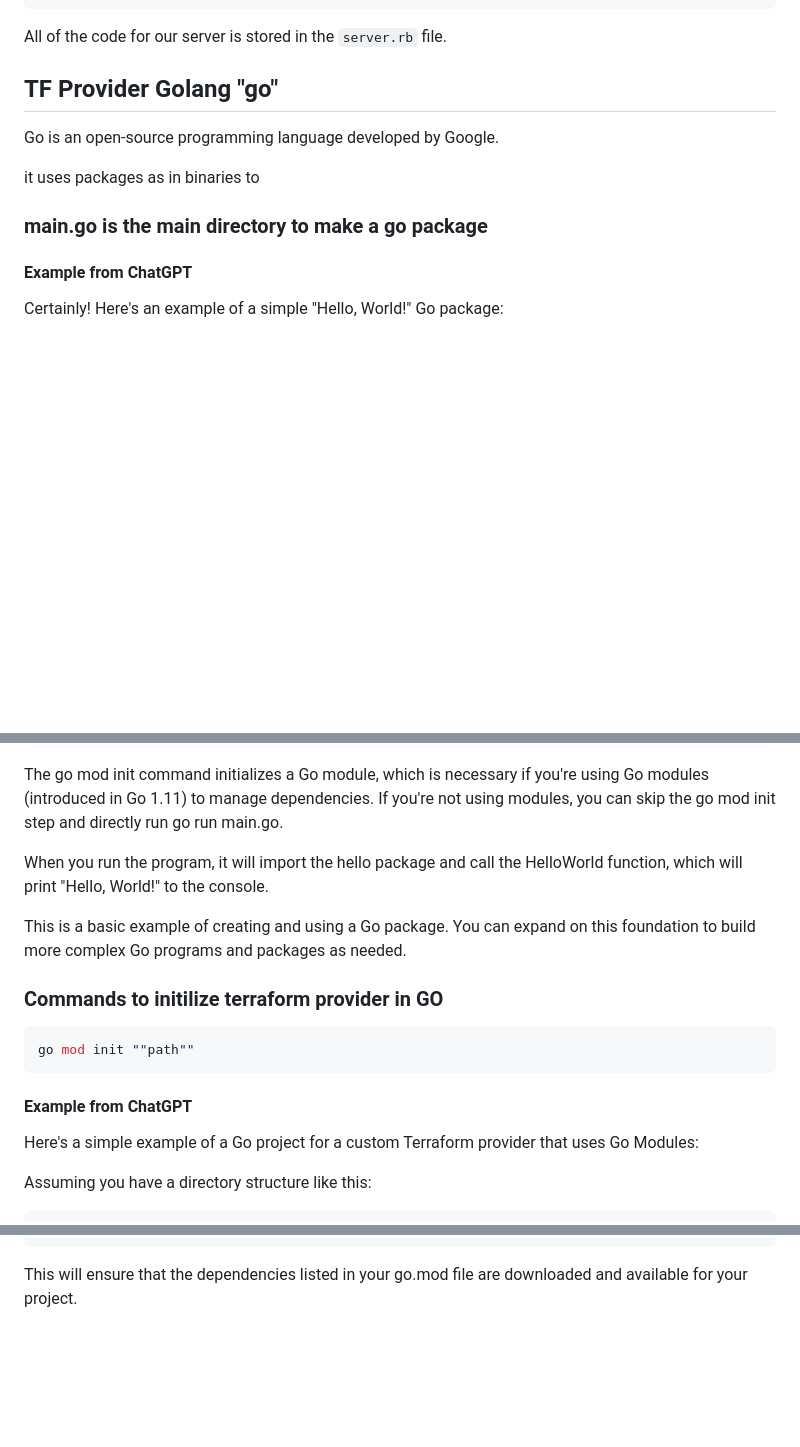
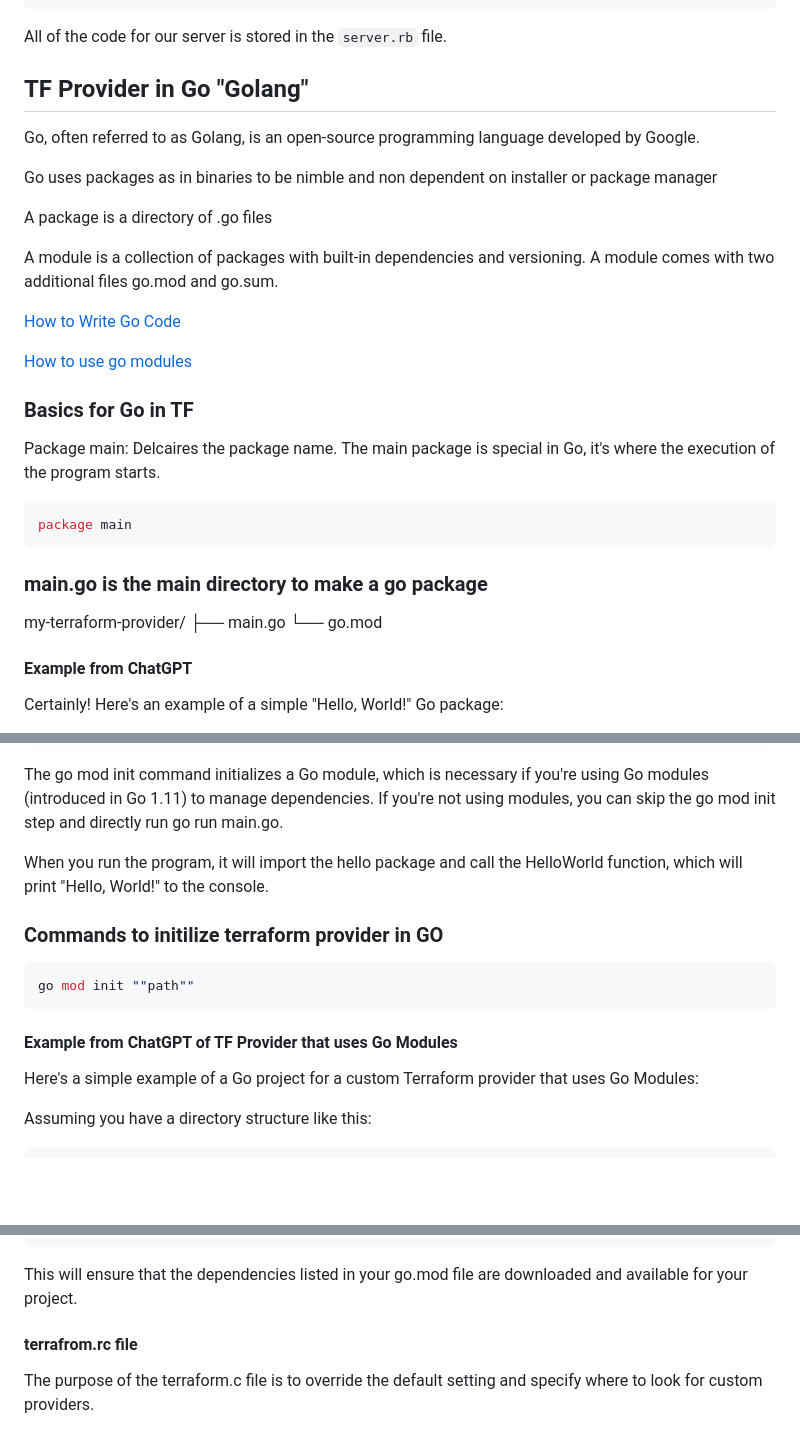
Before and after one commit to bassguy115/terraform-beginner-bootcamp-2023, a Markdown page: journal/week2.md, 3 parts joined by grey strips. GitHub-like rendering; blank space fills up the shorter version.

Commit message:
Update week2.md
updates with info on TF modules in go.

````diff
--- a/journal/week2.md
+++ b/journal/week2.md
@@ -55,13 +55,34 @@ bundle exec ruby server.rb
 All of the code for our server is stored in the `server.rb` file.
 
 
-## TF Provider Golang "go"
+## TF Provider in Go "Golang"
 
-Go is an open-source programming language developed by Google.
+Go, often referred to as Golang, is an open-source programming language developed by Google.
 
-it uses packages as in binaries to
+Go uses packages as in binaries to be nimble and non dependent on installer or package manager
+
+A package is a directory of .go files
+
+A module is a collection of packages with built-in dependencies and versioning. A module comes with two additional files go.mod and go.sum.
+
+[How to Write Go Code](https://go.dev/doc/code#:~:text=packages%2C%20and%20commands.-,Code%20organization,files%20within%20the%20same%20package.)
+
+[How to use go modules](https://www.workfall.com/learning/blog/how-to-use-go-modules-for-package-management/#:~:text=for%20Go%20beginners.-,Package%20vs%20Module,with%20two%20additional%20files%20go.)
+
+### Basics for Go in TF
+
+Package main: Delcaires the package name.
+The main package is special in Go, it's where the execution of the program starts.
+```go
+package main
+```
 
 ### main.go is the main directory to make a go package
+
+my-terraform-provider/
+    ├── main.go
+    └── go.mod
+
 
 #### Example from ChatGPT
 Certainly! Here's an example of a simple "Hello, World!" Go package:
@@ -107,13 +128,11 @@ The go mod init command initializes a Go module, which is necessary if you're us
 
 When you run the program, it will import the hello package and call the HelloWorld function, which will print "Hello, World!" to the console.
 
-This is a basic example of creating and using a Go package. You can expand on this foundation to build more complex Go programs and packages as needed.
-
 ### Commands to initilize terraform provider in GO
 ```go
 go mod init ""path""
 ```
-#### Example from ChatGPT
+#### Example from ChatGPT of TF Provider that uses Go Modules
 
 Here's a simple example of a Go project for a custom Terraform provider that uses Go Modules:
 
@@ -159,3 +178,7 @@ Copy code
 go mod tidy
 ```
 This will ensure that the dependencies listed in your go.mod file are downloaded and available for your project.
+
+#### terrafrom.rc file
+
+The purpose of the terraform.c file is to override the default setting and specify where to look for custom providers.
````
